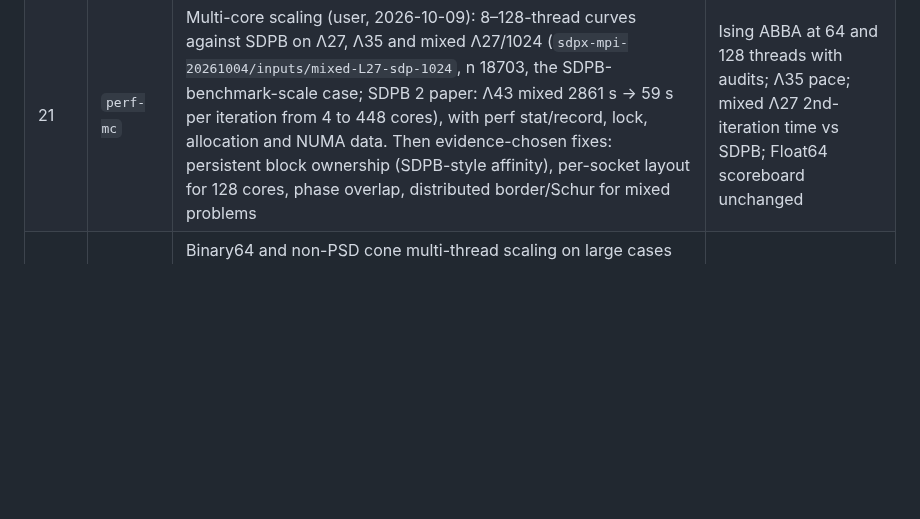
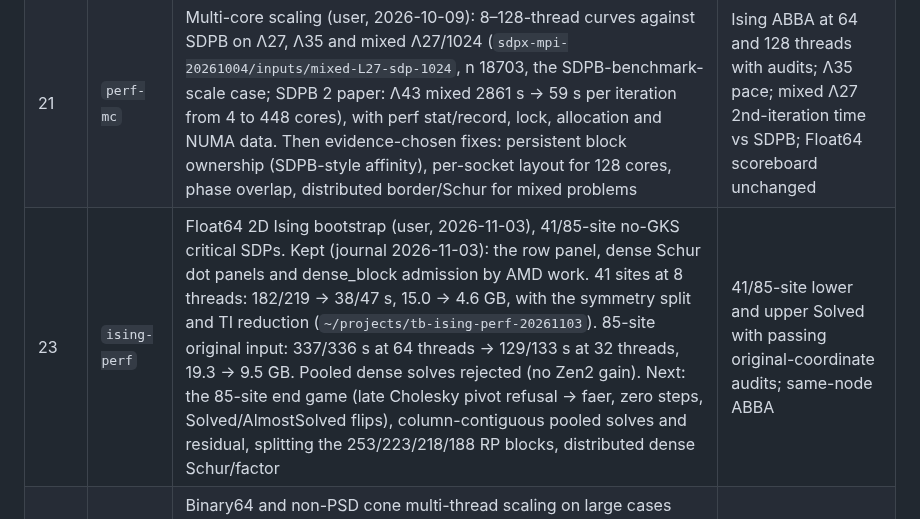
Before and after one commit to yongjunx23-del/SDPX.rs, a Markdown page: REVIEW_AND_PLAN.md, the part around the change. GitHub-like rendering; blank space fills up the shorter version.

Commit message:
Plan the Ising 85-site end game and solve follow-ups
Co-Authored-By: Claude Opus 5.5 <noreply@anthropic.com>

```diff
--- a/REVIEW_AND_PLAN.md
+++ b/REVIEW_AND_PLAN.md
@@ -135,6 +135,7 @@ These Ising figures include task 15. The Float64 figures are from t16b (int5 `a5
 |---|---|---|---|
 | 17 | `perf-l35b` | MPFR arithmetic/start changes and default PMP resampling are merged. Remaining: shorten the Λ35 gap plateau and measure matched peak memory. | Audited full solves with matched precision, settings and inputs; preserve the pinned and gravity gates. |
 | 21 | `perf-mc` | Multi-core scaling (user, 2026-10-09): 8–128-thread curves against SDPB on Λ27, Λ35 and mixed Λ27/1024 (`sdpx-mpi-20261004/inputs/mixed-L27-sdp-1024`, n 18703, the SDPB-benchmark-scale case; SDPB 2 paper: Λ43 mixed 2861 s → 59 s per iteration from 4 to 448 cores), with perf stat/record, lock, allocation and NUMA data. Then evidence-chosen fixes: persistent block ownership (SDPB-style affinity), per-socket layout for 128 cores, phase overlap, distributed border/Schur for mixed problems | Ising ABBA at 64 and 128 threads with audits; Λ35 pace; mixed Λ27 2nd-iteration time vs SDPB; Float64 scoreboard unchanged |
+| 23 | `ising-perf` | Float64 2D Ising bootstrap (user, 2026-11-03), 41/85-site no-GKS critical SDPs. Kept (journal 2026-11-03): the row panel, dense Schur dot panels and dense_block admission by AMD work. 41 sites at 8 threads: 182/219 → 38/47 s, 15.0 → 4.6 GB, with the symmetry split and TI reduction (`~/projects/tb-ising-perf-20261103`). 85-site original input: 337/336 s at 64 threads → 129/133 s at 32 threads, 19.3 → 9.5 GB. Pooled dense solves rejected (no Zen2 gain). Next: the 85-site end game (late Cholesky pivot refusal → faer, zero steps, Solved/AlmostSolved flips), column-contiguous pooled solves and residual, splitting the 253/223/218/188 RP blocks, distributed dense Schur/factor | 41/85-site lower and upper Solved with passing original-coordinate audits; same-node ABBA |
 | 22 | `perf-f64mc` | Binary64 and non-PSD cone multi-thread scaling on large cases (user, 2026-10-09: small cases are too small for threads): gravity-large (n 20202, m 20299), SU(2) medium/large, gpp500, arch0, large LPs, against MOSEK at 1–32 threads; small cases only need a measured-work guard so 16 threads never loses to 1. Also owns lock-free receipts and the process-wide pool cache (the per-call pool sites are test-only). Phase 1: serial phases run about 2× slower at t>1 under the conservative governor because the unpinned main thread hops cores | 58-case scoreboard at 1 and 16 threads unchanged; same-node A/B; large cases audited; ising11 bitwise |
 
 The task 17/21 start, step-limit, cone and residue changes are merged.
```
